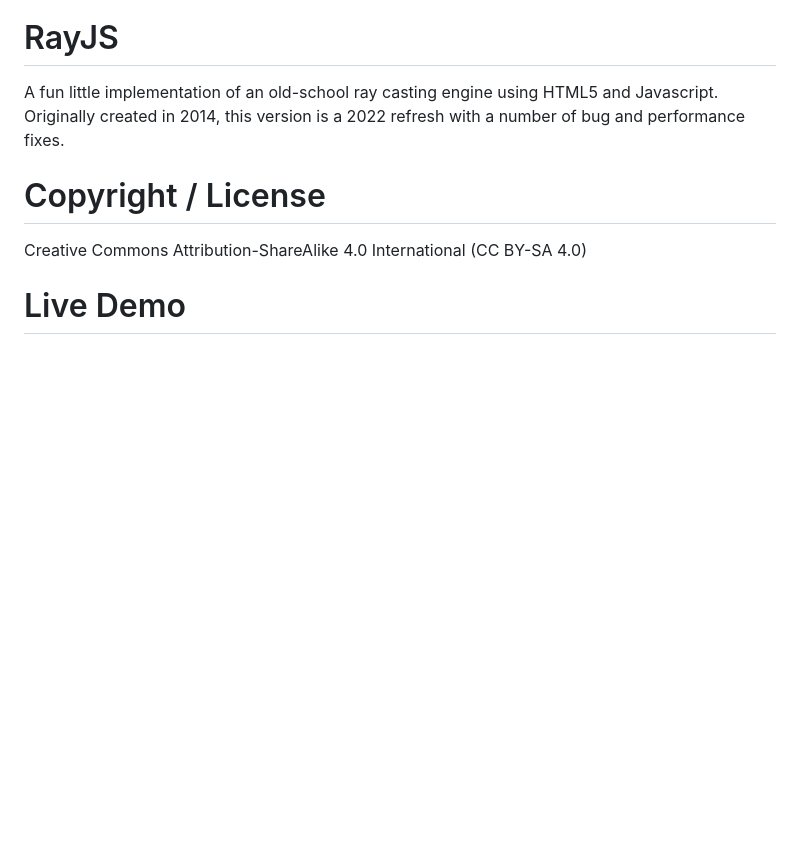
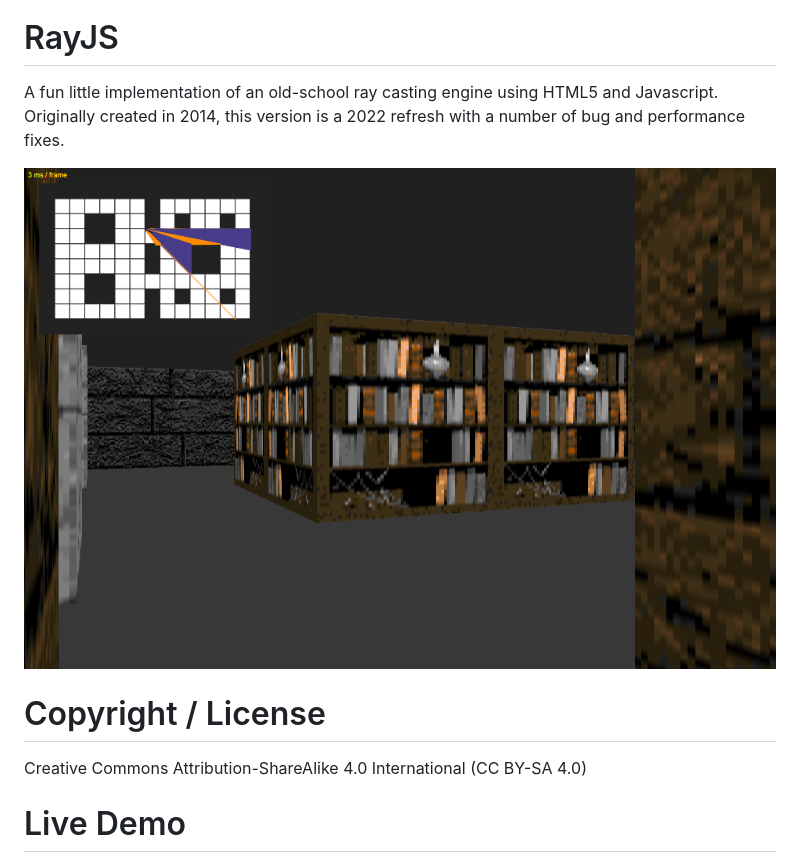
Before and after one commit to aussieboosh/RayJS, a Markdown page: README.md, the part around the change. Rendered like a GitHub page; pictures changed too: imgs/preview.png (added); blank space fills up the shorter version.

Commit message:
Added preview image.

```diff
--- a/README.md
+++ b/README.md
@@ -1,5 +1,7 @@
 # RayJS
 A fun little implementation of an old-school ray casting engine using HTML5 and Javascript. Originally created in 2014, this version is a 2022 refresh with a number of bug and performance fixes.
+
+![Preview of project in action.](https://raw.githubusercontent.com/aussieboosh/RayJS/main/imgs/preview.png)
 
 # Copyright / License
 Creative Commons Attribution-ShareAlike 4.0 International (CC BY-SA 4.0)
```
